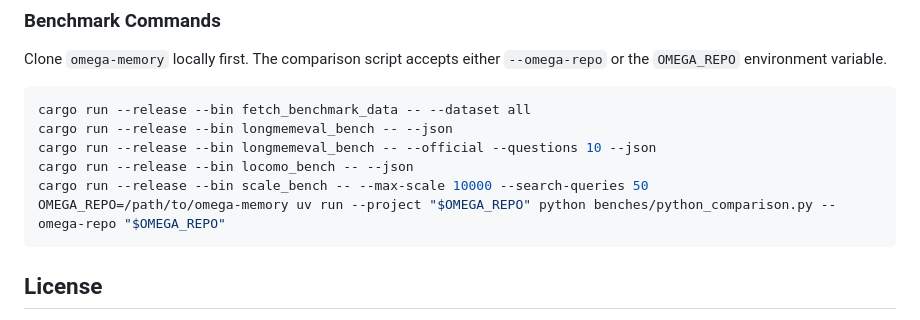
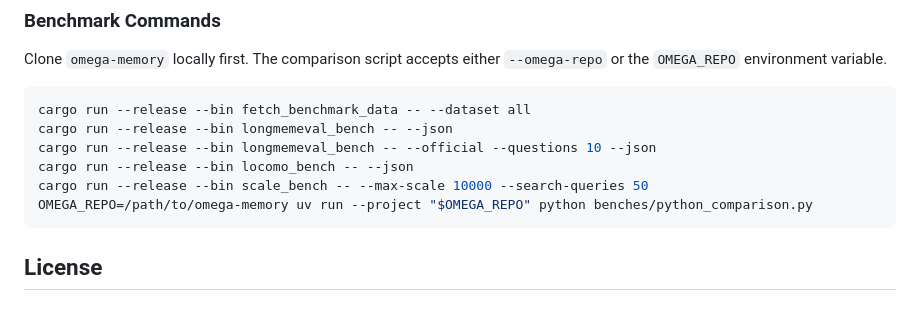
Before and after one commit to George-RD/mag, a Markdown page: README.md, the part around the change. Drawn GitHub-style.

Commit message:
docs(review): simplify omega comparison commands

````diff
--- a/README.md
+++ b/README.md
@@ -148,7 +148,7 @@ cargo run --release --bin longmemeval_bench -- --json
 cargo run --release --bin longmemeval_bench -- --official --questions 10 --json
 cargo run --release --bin locomo_bench -- --json
 cargo run --release --bin scale_bench -- --max-scale 10000 --search-queries 50
-OMEGA_REPO=/path/to/omega-memory uv run --project "$OMEGA_REPO" python benches/python_comparison.py --omega-repo "$OMEGA_REPO"
+OMEGA_REPO=/path/to/omega-memory uv run --project "$OMEGA_REPO" python benches/python_comparison.py
 ```
 
 ## License
````
Also changed, not shown: docs/benchmarks.md (+1 -1 lines).
